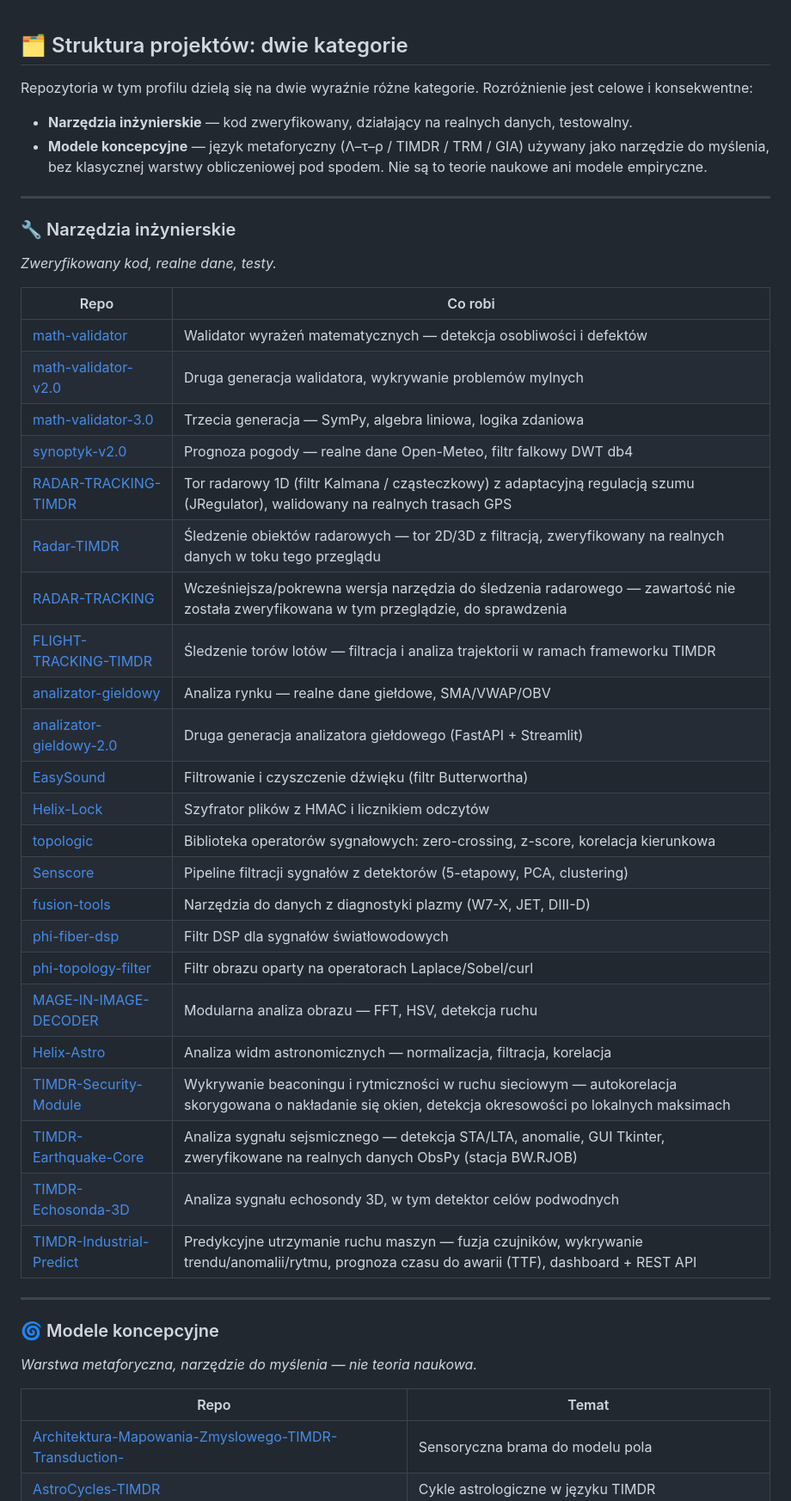
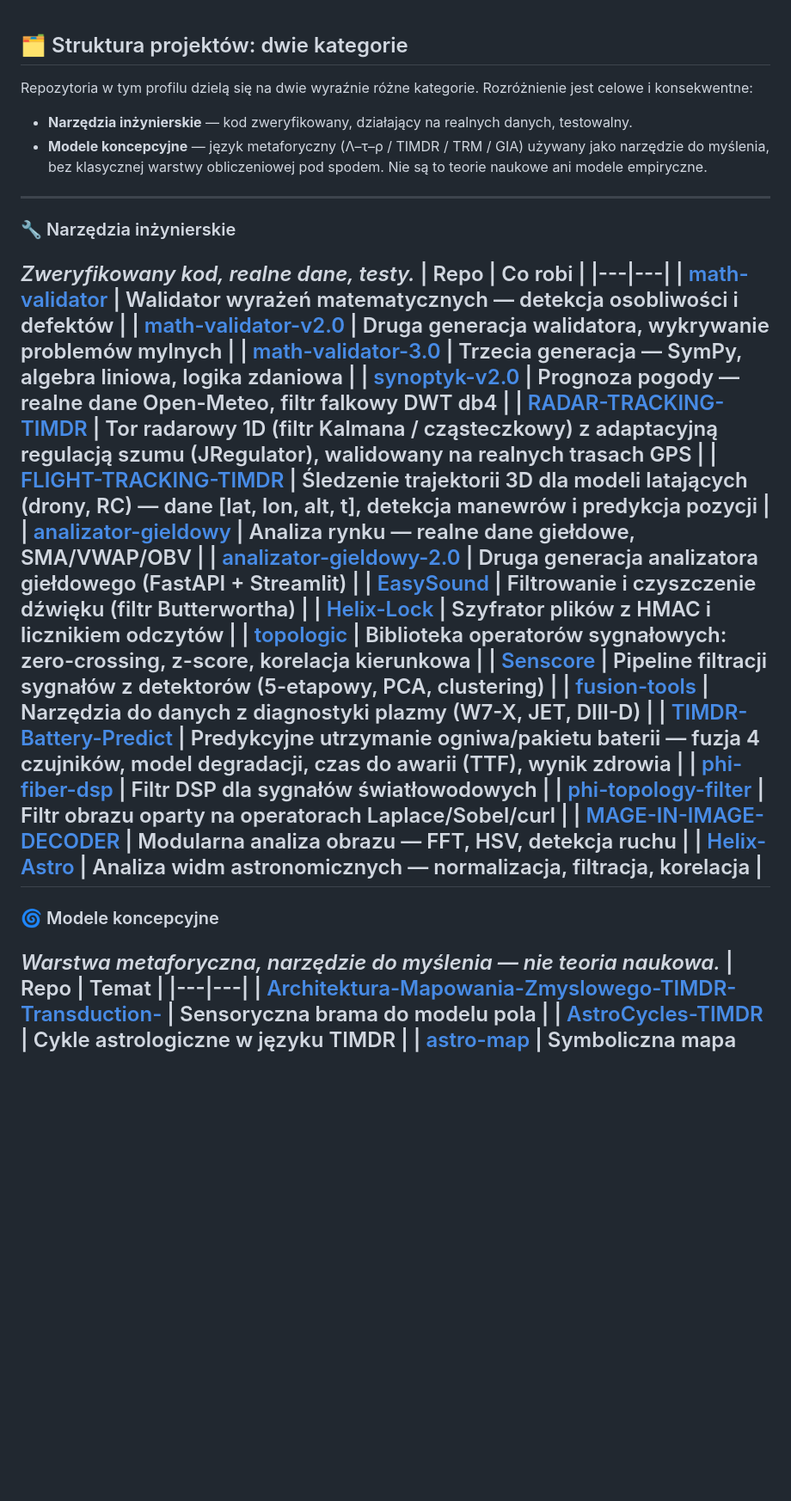
Before and after one commit to jbackk-lang/jbackk-lang.github.io, a Markdown page: KATEGORIE.md, the part around one of its changes. Shown at 86% size. Drawn GitHub-style; blank space fills up the shorter version.

```diff
--- a/KATEGORIE.md
+++ b/KATEGORIE.md
@@ -1,16 +1,10 @@
 ## 🗂️ Struktura projektów: dwie kategorie
-
 Repozytoria w tym profilu dzielą się na dwie wyraźnie różne kategorie. Rozróżnienie jest celowe i konsekwentne:
-
 - **Narzędzia inżynierskie** — kod zweryfikowany, działający na realnych danych, testowalny.
 - **Modele koncepcyjne** — język metaforyczny (Λ–τ–ρ / TIMDR / TRM / GIA) używany jako narzędzie do myślenia, bez klasycznej warstwy obliczeniowej pod spodem. Nie są to teorie naukowe ani modele empiryczne.
-
 ---
-
 ### 🔧 Narzędzia inżynierskie
-
 *Zweryfikowany kod, realne dane, testy.*
-
 | Repo | Co robi |
 |---|---|
 | [math-validator](https://github.com/jbackk-lang/math-validator) | Walidator wyrażeń matematycznych — detekcja osobliwości i defektów |
@@ -18,9 +12,7 @@ Repozytoria w tym profilu dzielą się na dwie wyraźnie różne kategorie. Rozr
 | [math-validator-3.0](https://github.com/jbackk-lang/math-validator-3.0) | Trzecia generacja — SymPy, algebra liniowa, logika zdaniowa |
 | [synoptyk-v2.0](https://github.com/jbackk-lang/synoptyk-v2.0) | Prognoza pogody — realne dane Open-Meteo, filtr falkowy DWT db4 |
 | [RADAR-TRACKING-TIMDR](https://github.com/jbackk-lang/RADAR-TRACKING-TIMDR) | Tor radarowy 1D (filtr Kalmana / cząsteczkowy) z adaptacyjną regulacją szumu (JRegulator), walidowany na realnych trasach GPS |
-| [Radar-TIMDR](https://github.com/jbackk-lang/Radar-TIMDR) | Śledzenie obiektów radarowych — tor 2D/3D z filtracją, zweryfikowany na realnych danych w toku tego przeglądu |
-| [RADAR-TRACKING](https://github.com/jbackk-lang/RADAR-TRACKING) | Wcześniejsza/pokrewna wersja narzędzia do śledzenia radarowego — zawartość nie została zweryfikowana w tym przeglądzie, do sprawdzenia |
-| [FLIGHT-TRACKING-TIMDR](https://github.com/jbackk-lang/FLIGHT-TRACKING-TIMDR) | Śledzenie torów lotów — filtracja i analiza trajektorii w ramach frameworku TIMDR |
+| [FLIGHT-TRACKING-TIMDR](https://github.com/jbackk-lang/FLIGHT-TRACKING-TIMDR) | Śledzenie trajektorii 3D dla modeli latających (drony, RC) — dane [lat, lon, alt, t], detekcja manewrów i predykcja pozycji |
 | [analizator-gieldowy](https://github.com/jbackk-lang/analizator-gieldowy) | Analiza rynku — realne dane giełdowe, SMA/VWAP/OBV |
 | [analizator-gieldowy-2.0](https://github.com/jbackk-lang/analizator-gieldowy-2.0) | Druga generacja analizatora giełdowego (FastAPI + Streamlit) |
 | [EasySound](https://github.com/jbackk-lang/EasySound) | Filtrowanie i czyszczenie dźwięku (filtr Butterwortha) |
@@ -28,21 +20,14 @@ Repozytoria w tym profilu dzielą się na dwie wyraźnie różne kategorie. Rozr
 | [topologic](https://github.com/jbackk-lang/topologic) | Biblioteka operatorów sygnałowych: zero-crossing, z-score, korelacja kierunkowa |
 | [Senscore](https://github.com/jbackk-lang/Senscore) | Pipeline filtracji sygnałów z detektorów (5-etapowy, PCA, clustering) |
 | [fusion-tools](https://github.com/jbackk-lang/fusion-tools) | Narzędzia do danych z diagnostyki plazmy (W7-X, JET, DIII-D) |
+| [TIMDR-Battery-Predict](https://github.com/jbackk-lang/TIMDR-Battery-Predict) | Predykcyjne utrzymanie ogniwa/pakietu baterii — fuzja 4 czujników, model degradacji, czas do awarii (TTF), wynik zdrowia |
 | [phi-fiber-dsp](https://github.com/jbackk-lang/phi-fiber-dsp) | Filtr DSP dla sygnałów światłowodowych |
 | [phi-topology-filter](https://github.com/jbackk-lang/phi-topology-filter) | Filtr obrazu oparty na operatorach Laplace/Sobel/curl |
 | [MAGE-IN-IMAGE-DECODER](https://github.com/jbackk-lang/MAGE-IN-IMAGE-DECODER) | Modularna analiza obrazu — FFT, HSV, detekcja ruchu |
 | [Helix-Astro](https://github.com/jbackk-lang/Helix-Astro) | Analiza widm astronomicznych — normalizacja, filtracja, korelacja |
-| [TIMDR-Security-Module](https://github.com/jbackk-lang/TIMDR-Security-Module) | Wykrywanie beaconingu i rytmiczności w ruchu sieciowym — autokorelacja skorygowana o nakładanie się okien, detekcja okresowości po lokalnych maksimach |
-| [TIMDR-Earthquake-Core](https://github.com/jbackk-lang/TIMDR-Earthquake-Core) | Analiza sygnału sejsmicznego — detekcja STA/LTA, anomalie, GUI Tkinter, zweryfikowane na realnych danych ObsPy (stacja BW.RJOB) |
-| [TIMDR-Echosonda-3D](https://github.com/jbackk-lang/TIMDR-Echosonda-3D) | Analiza sygnału echosondy 3D, w tym detektor celów podwodnych |
-| [TIMDR-Industrial-Predict](https://github.com/jbackk-lang/TIMDR-Industrial-Predict) | Predykcyjne utrzymanie ruchu maszyn — fuzja czujników, wykrywanie trendu/anomalii/rytmu, prognoza czasu do awarii (TTF), dashboard + REST API |
-
 ---
-
 ### 🌀 Modele koncepcyjne
-
 *Warstwa metaforyczna, narzędzie do myślenia — nie teoria naukowa.*
-
 | Repo | Temat |
 |---|---|
 | [Architektura-Mapowania-Zmyslowego-TIMDR-Transduction-](https://github.com/jbackk-lang/Architektura-Mapowania-Zmyslowego-TIMDR-Transduction-) | Sensoryczna brama do modelu pola |
```
Also changed, not shown: other parts of KATEGORIE.md (+3 -12 lines).
